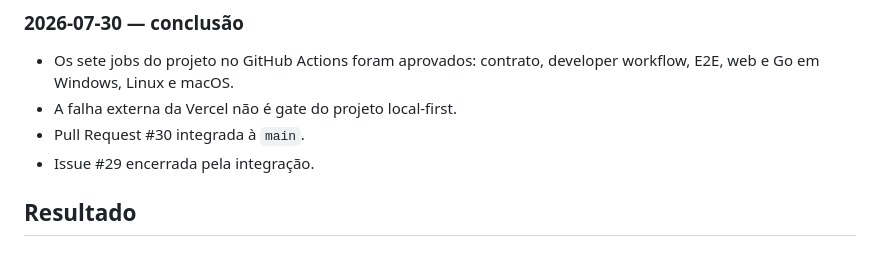
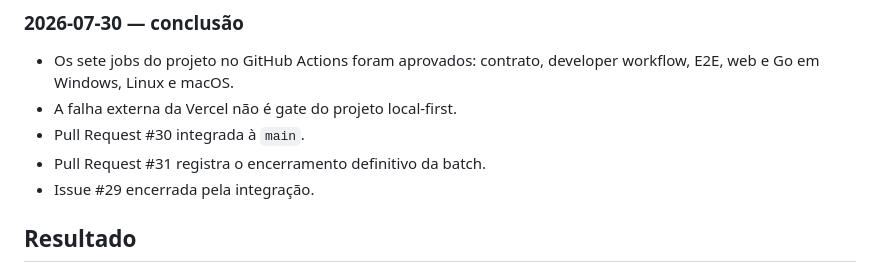
Before and after one commit to EmanuelSena101/DDivination, a Markdown page: docs/batches/BATCH-008-generation-runs.md, the part around one of its changes. Drawn GitHub-style.

Commit message:
Link Batch 8 closing pull request

```diff
--- a/docs/batches/BATCH-008-generation-runs.md
+++ b/docs/batches/BATCH-008-generation-runs.md
@@ -142,6 +142,7 @@ cancelável, mantendo o servidor local como autoridade.
   developer workflow, E2E, web e Go em Windows, Linux e macOS.
 - A falha externa da Vercel não é gate do projeto local-first.
 - Pull Request #30 integrada à `main`.
+- Pull Request #31 registra o encerramento definitivo da batch.
 - Issue #29 encerrada pela integração.
 
 ## Resultado
```
Also changed, not shown: other parts of docs/batches/BATCH-008-generation-runs.md (+1 -1 lines).
